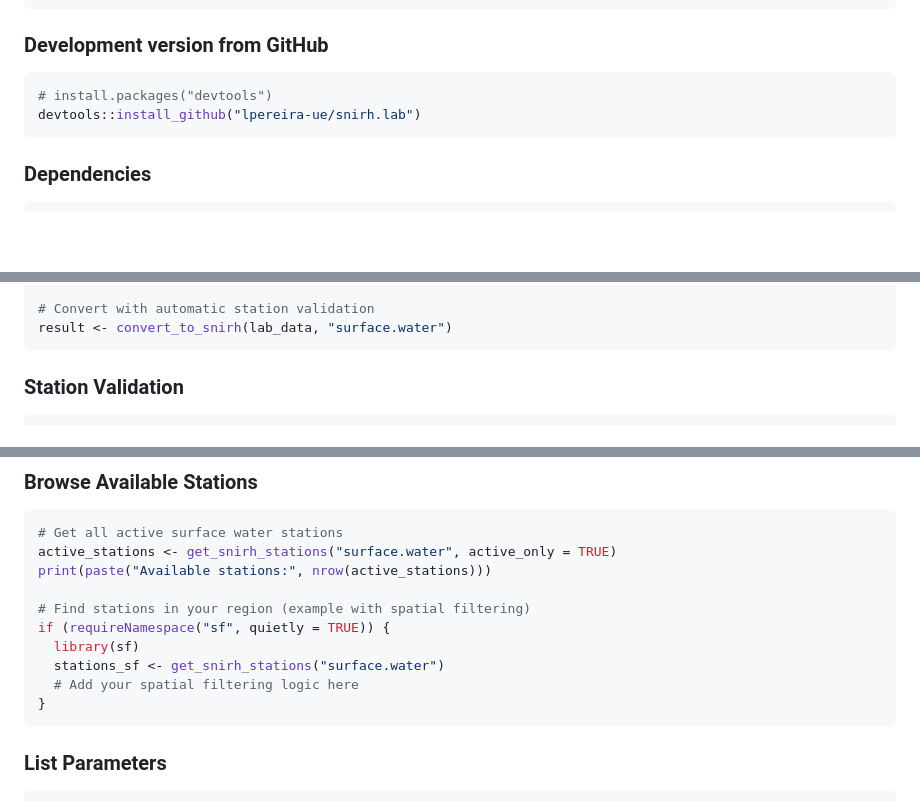
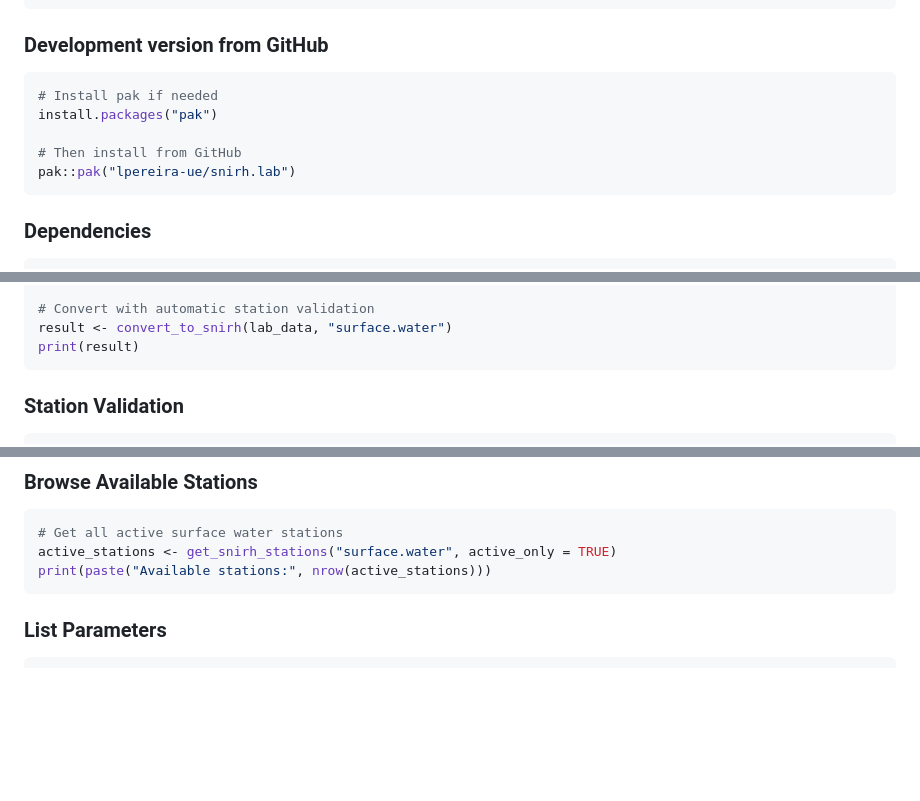
Before and after one commit to lpereira-ue/snirh.lab, a Markdown page: README.md, 3 parts joined by grey strips. Drawn GitHub-style; blank space fills up the shorter version.

````diff
--- a/README.md
+++ b/README.md
@@ -31,8 +30,11 @@ install.packages("snirh.lab")
 ### Development version from GitHub
 
 ```r
-# install.packages("devtools")
-devtools::install_github("lpereira-ue/snirh.lab")
+# Install pak if needed
+install.packages("pak")
+
+# Then install from GitHub
+pak::pak("lpereira-ue/snirh.lab")
 ```
 
 ### Dependencies
@@ -78,6 +80,7 @@ lab_data <- data.table(
 
 # Convert with automatic station validation
 result <- convert_to_snirh(lab_data, "surface.water")
+print(result)
 ```
 
 ### Station Validation
@@ -99,13 +102,6 @@ filtered_data <- lab_data[station_id %in% active_stations]
 # Get all active surface water stations
 active_stations <- get_snirh_stations("surface.water", active_only = TRUE)
 print(paste("Available stations:", nrow(active_stations)))
-
-# Find stations in your region (example with spatial filtering)
-if (requireNamespace("sf", quietly = TRUE)) {
-  library(sf)
-  stations_sf <- get_snirh_stations("surface.water")
-  # Add your spatial filtering logic here
-}
 ```
 
 ### List Parameters
````
Also changed, not shown: other parts of README.md (+0 -1 lines).
